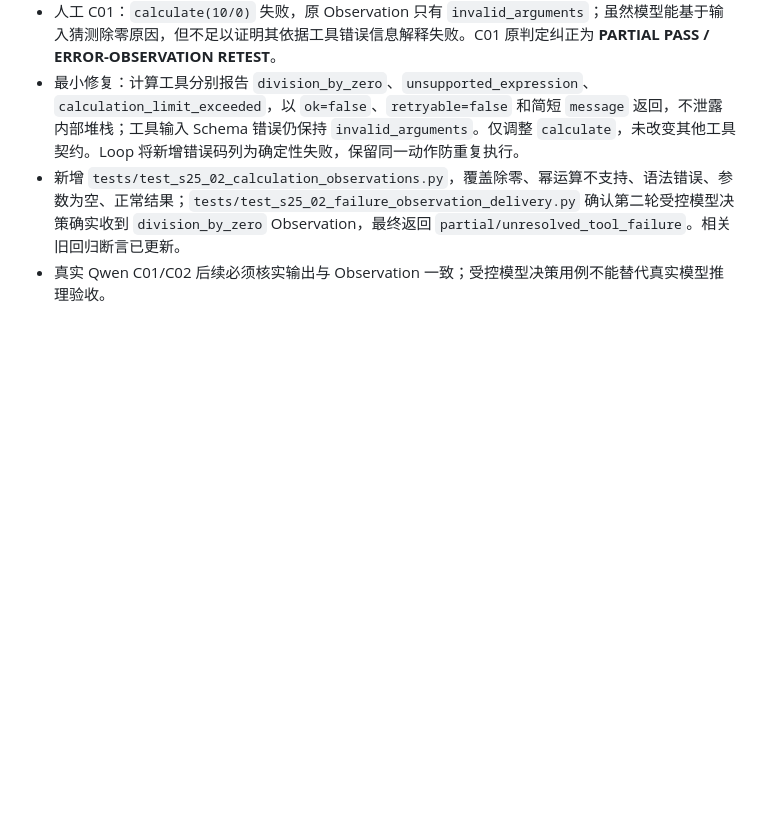
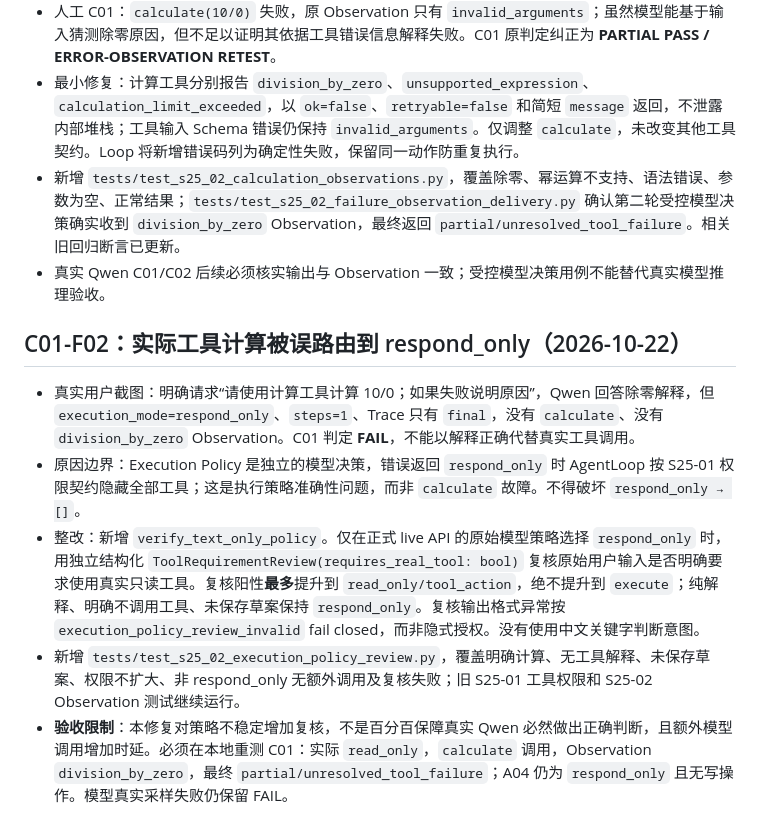
Before and after one commit to cxjchelsea/HealthAgent, a Markdown page: docs/S2.5/S25-02-Step5-B02-B03-人工缺陷记录-20261022.md, the part around the change. GitHub-like rendering; blank space fills up the shorter version.

Commit message:
docs(s25-02): record C01 text-only misroute, constrained model review, and live retest gate

```diff
--- a/docs/S2.5/S25-02-Step5-B02-B03-人工缺陷记录-20261022.md
+++ b/docs/S2.5/S25-02-Step5-B02-B03-人工缺陷记录-20261022.md
@@ -69,3 +69,12 @@
 - 最小修复：计算工具分别报告 `division_by_zero`、`unsupported_expression`、`calculation_limit_exceeded`，以 `ok=false`、`retryable=false` 和简短 `message` 返回，不泄露内部堆栈；工具输入 Schema 错误仍保持 `invalid_arguments`。仅调整 `calculate`，未改变其他工具契约。Loop 将新增错误码列为确定性失败，保留同一动作防重复执行。
 - 新增 `tests/test_s25_02_calculation_observations.py`，覆盖除零、幂运算不支持、语法错误、参数为空、正常结果；`tests/test_s25_02_failure_observation_delivery.py` 确认第二轮受控模型决策确实收到 `division_by_zero` Observation，最终返回 `partial/unresolved_tool_failure`。相关旧回归断言已更新。
 - 真实 Qwen C01/C02 后续必须核实输出与 Observation 一致；受控模型决策用例不能替代真实模型推理验收。
+
+
+## C01-F02：实际工具计算被误路由到 respond_only（2026-10-22）
+
+- 真实用户截图：明确请求“请使用计算工具计算 10/0；如果失败说明原因”，Qwen 回答除零解释，但 `execution_mode=respond_only`、`steps=1`、Trace 只有 `final`，没有 `calculate`、没有 `division_by_zero` Observation。C01 判定 **FAIL**，不能以解释正确代替真实工具调用。
+- 原因边界：Execution Policy 是独立的模型决策，错误返回 `respond_only` 时 AgentLoop 按 S25-01 权限契约隐藏全部工具；这是执行策略准确性问题，而非 `calculate` 故障。不得破坏 `respond_only → []`。
+- 整改：新增 `verify_text_only_policy`。仅在正式 live API 的原始模型策略选择 `respond_only` 时，用独立结构化 `ToolRequirementReview(requires_real_tool: bool)` 复核原始用户输入是否明确要求使用真实只读工具。复核阳性**最多**提升到 `read_only/tool_action`，绝不提升到 `execute`；纯解释、明确不调用工具、未保存草案保持 `respond_only`。复核输出格式异常按 `execution_policy_review_invalid` fail closed，而非隐式授权。没有使用中文关键字判断意图。
+- 新增 `tests/test_s25_02_execution_policy_review.py`，覆盖明确计算、无工具解释、未保存草案、权限不扩大、非 respond_only 无额外调用及复核失败；旧 S25-01 工具权限和 S25-02 Observation 测试继续运行。
+- **验收限制**：本修复对策略不稳定增加复核，不是百分百保障真实 Qwen 必然做出正确判断，且额外模型调用增加时延。必须在本地重测 C01：实际 `read_only`，`calculate` 调用，Observation `division_by_zero`，最终 `partial/unresolved_tool_failure`；A04 仍为 `respond_only` 且无写操作。模型真实采样失败仍保留 FAIL。
```
